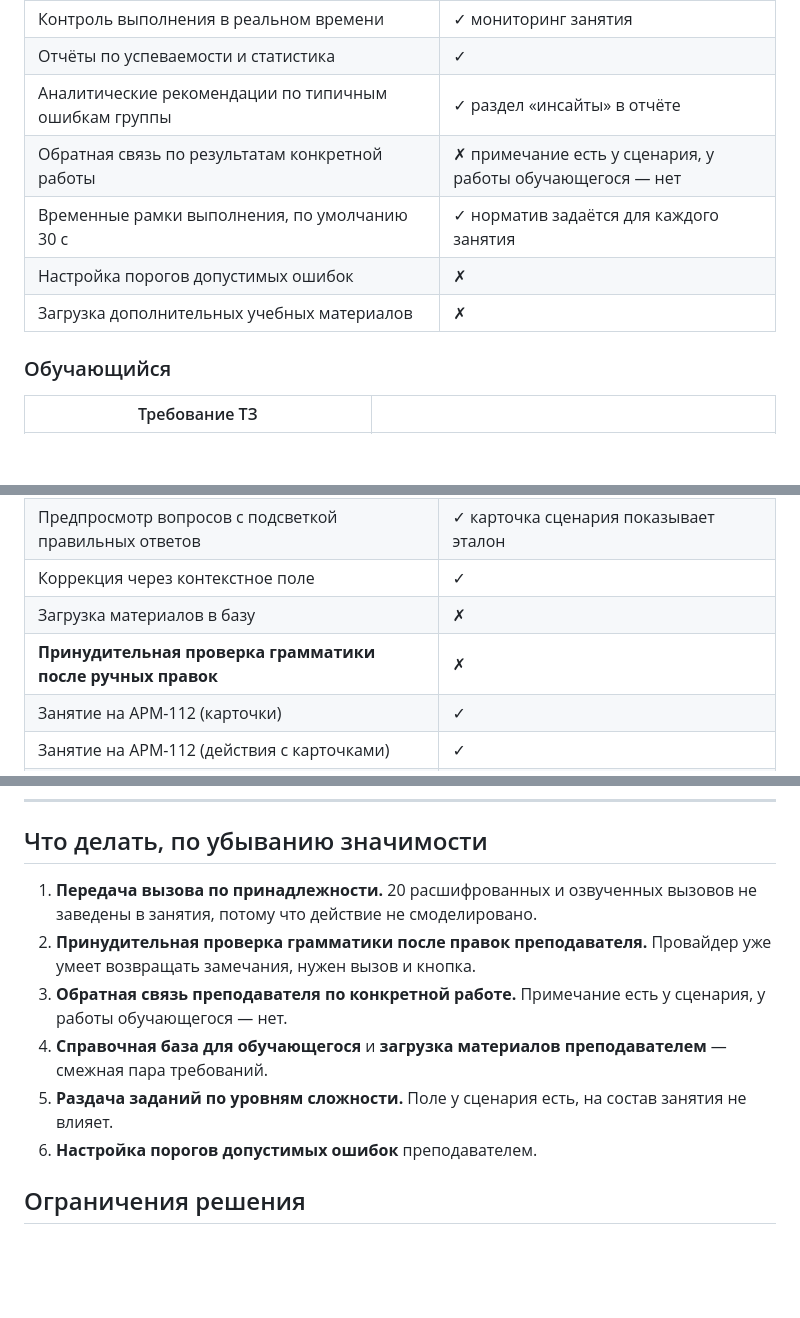
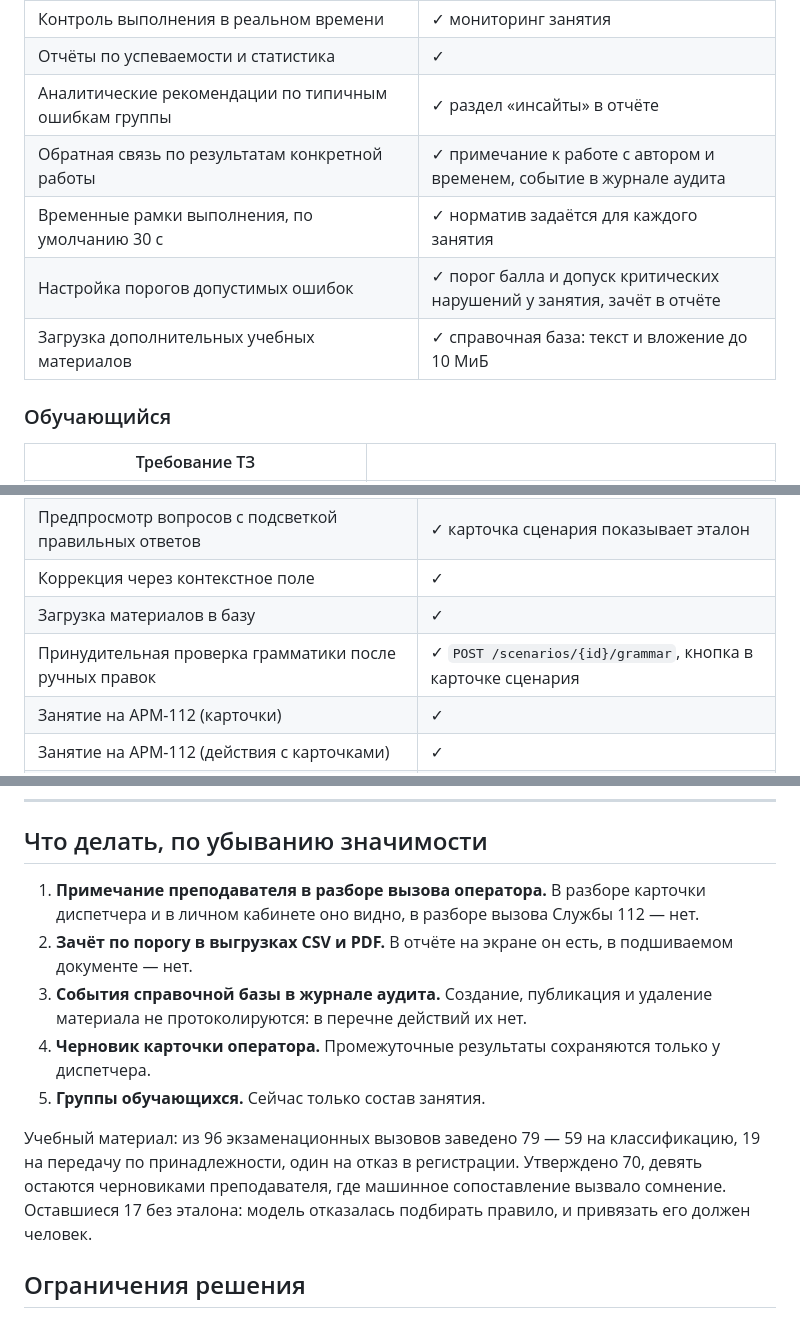
Before and after one commit to Obsidian-pb/gt_lct_hackaton, a Markdown page: docs/tz-coverage.md, 3 parts joined by grey strips. Rendered like a GitHub page; blank space fills up the shorter version.

Commit message:
Сверка после справочной базы, пакета преподавателя и ловушек
Закрыто семь пунктов: обратная связь по работе, пороги допустимых ошибок,
загрузка материалов и справочная база, принудительная проверка грамматики,
уровни сложности в подборе состава занятия.

Список оставшегося переписан: прежние шесть пунктов сделаны, на их место
встали мелкие хвосты, которые всплыли по ходу, — примечание преподавателя
в разборе вызова оператора, зачёт по порогу в выгрузках, события справочной
базы в журнале аудита.

Числа по учебному материалу сверены с базой, а не взяты по памяти:
79 заведённых вызовов из 96, утверждено 70.

```diff
--- a/docs/tz-coverage.md
+++ b/docs/tz-coverage.md
@@ -76,10 +76,10 @@
 | Контроль выполнения в реальном времени | ✓ мониторинг занятия |
 | Отчёты по успеваемости и статистика | ✓ |
 | Аналитические рекомендации по типичным ошибкам группы | ✓ раздел «инсайты» в отчёте |
-| Обратная связь по результатам конкретной работы | ✗ примечание есть у сценария, у работы обучающегося — нет |
+| Обратная связь по результатам конкретной работы | ✓ примечание к работе с автором и временем, событие в журнале аудита |
 | Временные рамки выполнения, по умолчанию 30 с | ✓ норматив задаётся для каждого занятия |
-| Настройка порогов допустимых ошибок | ✗ |
-| Загрузка дополнительных учебных материалов | ✗ |
+| Настройка порогов допустимых ошибок | ✓ порог балла и допуск критических нарушений у занятия, зачёт в отчёте |
+| Загрузка дополнительных учебных материалов | ✓ справочная база: текст и вложение до 10 МиБ |
 
 ### Обучающийся
 
@@ -125,8 +125,8 @@
 | Подтверждение эталонов преподавателем | ✓ сценарий не выдаётся до утверждения |
 | Предпросмотр вопросов с подсветкой правильных ответов | ✓ карточка сценария показывает эталон |
 | Коррекция через контекстное поле | ✓ |
-| Загрузка материалов в базу | ✗ |
-| **Принудительная проверка грамматики после ручных правок** | ✗ |
+| Загрузка материалов в базу | ✓ |
+| Принудительная проверка грамматики после ручных правок | ✓ `POST /scenarios/{id}/grammar`, кнопка в карточке сценария |
 | Занятие на АРМ-112 (карточки) | ✓ |
 | Занятие на АРМ-112 (действия с карточками) | ✓ |
 | Отчёт с действиями, замечаниями, временем, отличием от норматива и грамматикой | ✓ |
@@ -165,17 +165,22 @@
 
 ## Что делать, по убыванию значимости
 
-1. **Передача вызова по принадлежности.** 20 расшифрованных и озвученных
-   вызовов не заведены в занятия, потому что действие не смоделировано.
-2. **Принудительная проверка грамматики после правок преподавателя.**
-   Провайдер уже умеет возвращать замечания, нужен вызов и кнопка.
-3. **Обратная связь преподавателя по конкретной работе.** Примечание есть
-   у сценария, у работы обучающегося — нет.
-4. **Справочная база для обучающегося** и **загрузка материалов
-   преподавателем** — смежная пара требований.
-5. **Раздача заданий по уровням сложности.** Поле у сценария есть,
-   на состав занятия не влияет.
-6. **Настройка порогов допустимых ошибок** преподавателем.
+1. **Примечание преподавателя в разборе вызова оператора.** В разборе
+   карточки диспетчера и в личном кабинете оно видно, в разборе вызова
+   Службы 112 — нет.
+2. **Зачёт по порогу в выгрузках CSV и PDF.** В отчёте на экране он есть,
+   в подшиваемом документе — нет.
+3. **События справочной базы в журнале аудита.** Создание, публикация
+   и удаление материала не протоколируются: в перечне действий их нет.
+4. **Черновик карточки оператора.** Промежуточные результаты сохраняются
+   только у диспетчера.
+5. **Группы обучающихся.** Сейчас только состав занятия.
+
+Учебный материал: из 96 экзаменационных вызовов заведено 79 — 59
+на классификацию, 19 на передачу по принадлежности, один на отказ
+в регистрации. Утверждено 70, девять остаются черновиками преподавателя,
+где машинное сопоставление вызвало сомнение. Оставшиеся 17 без эталона:
+модель отказалась подбирать правило, и привязать его должен человек.
 
 ## Ограничения решения
 
```
Also changed, not shown: other parts of docs/tz-coverage.md (+2 -2 lines).
